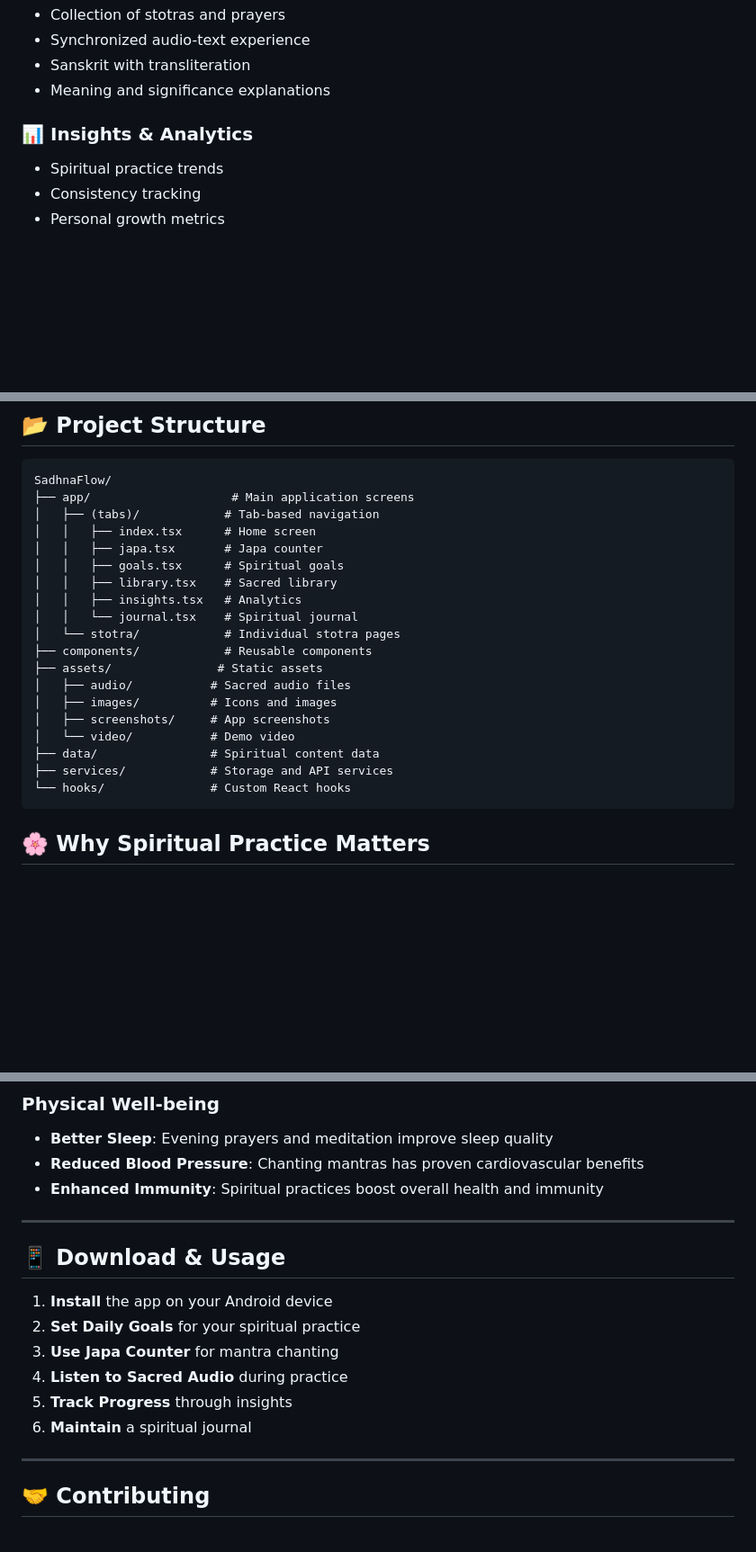
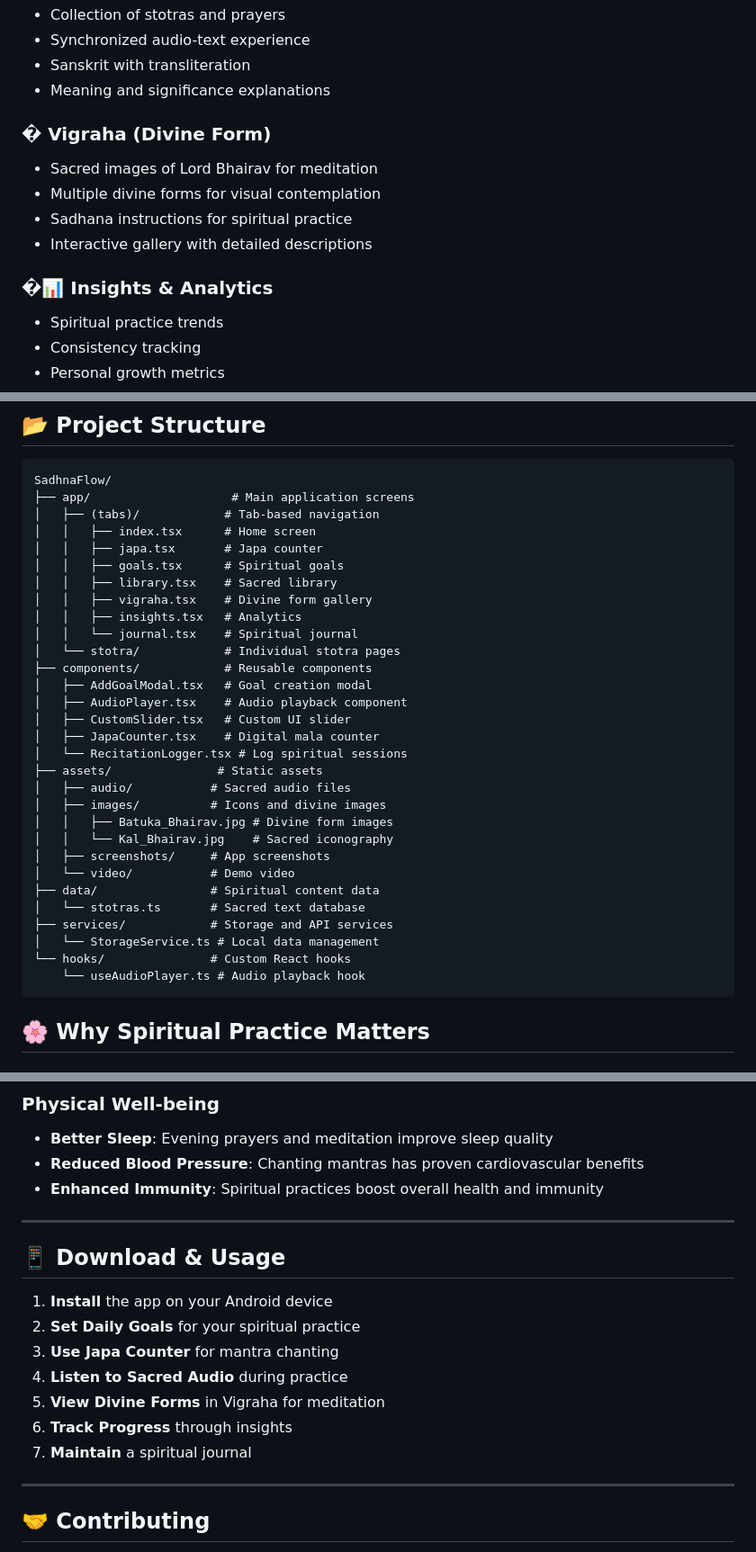
Before and after one commit to HimanshuMohanty-Git24/SadhnaFlow, a Markdown page: README.md, 3 parts joined by grey strips. Shown: that part at 90% size. Rendered like a GitHub page; blank space fills up the shorter version.

Commit message:
feat: Update README to include Vigraha section and enhance insights on spiritual practice

````diff
--- a/README.md
+++ b/README.md
@@ -91,7 +88,14 @@ In the tradition of Sanatan Dharma, regular spiritual practice is the pathway to
 - Sanskrit with transliteration
 - Meaning and significance explanations
 
-### 📊 Insights & Analytics
+### �️ Vigraha (Divine Form)
+
+- Sacred images of Lord Bhairav for meditation
+- Multiple divine forms for visual contemplation
+- Sadhana instructions for spiritual practice
+- Interactive gallery with detailed descriptions
+
+### �📊 Insights & Analytics
 
 - Spiritual practice trends
 - Consistency tracking
@@ -217,19 +221,31 @@ SadhnaFlow/
 │   │   ├── japa.tsx       # Japa counter
 │   │   ├── goals.tsx      # Spiritual goals
 │   │   ├── library.tsx    # Sacred library
+│   │   ├── vigraha.tsx    # Divine form gallery
 │   │   ├── insights.tsx   # Analytics
 │   │   └── journal.tsx    # Spiritual journal
 │   └── stotra/            # Individual stotra pages
 ├── components/            # Reusable components
+│   ├── AddGoalModal.tsx   # Goal creation modal
+│   ├── AudioPlayer.tsx    # Audio playback component
+│   ├── CustomSlider.tsx   # Custom UI slider
+│   ├── JapaCounter.tsx    # Digital mala counter
+│   └── RecitationLogger.tsx # Log spiritual sessions
 ├── assets/               # Static assets
 │   ├── audio/           # Sacred audio files
-│   ├── images/          # Icons and images
+│   ├── images/          # Icons and divine images
+│   │   ├── Batuka_Bhairav.jpg # Divine form images
+│   │   └── Kal_Bhairav.jpg    # Sacred iconography
 │   ├── screenshots/     # App screenshots
 │   └── video/           # Demo video
 ├── data/                # Spiritual content data
+│   └── stotras.ts       # Sacred text database
 ├── services/            # Storage and API services
+│   └── StorageService.ts # Local data management
 └── hooks/               # Custom React hooks
+    └── useAudioPlayer.ts # Audio playback hook
 ```
+
 ## 🌸 Why Spiritual Practice Matters
 
 ### Mental Peace & Clarity
@@ -249,6 +265,7 @@ SadhnaFlow/
 - **Better Sleep**: Evening prayers and meditation improve sleep quality
 - **Reduced Blood Pressure**: Chanting mantras has proven cardiovascular benefits
 - **Enhanced Immunity**: Spiritual practices boost overall health and immunity
+
 ---
 
 ## 📱 Download & Usage
@@ -257,8 +274,9 @@ SadhnaFlow/
 2. **Set Daily Goals** for your spiritual practice
 3. **Use Japa Counter** for mantra chanting
 4. **Listen to Sacred Audio** during practice
-5. **Track Progress** through insights
-6. **Maintain** a spiritual journal
+5. **View Divine Forms** in Vigraha for meditation
+6. **Track Progress** through insights
+7. **Maintain** a spiritual journal
 
 ---
 
````
Also changed, not shown: other parts of README.md (+0 -3 lines).
